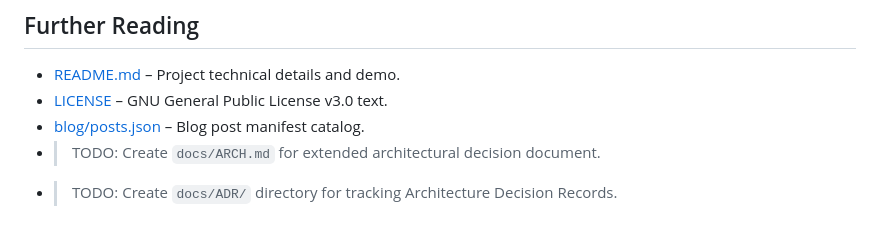
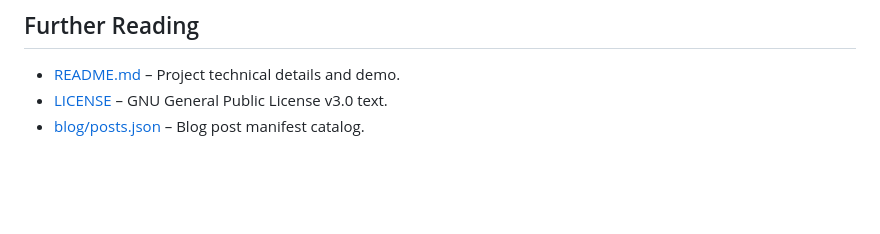
Before and after one commit to palipeli/pubicStaticBlog, a Markdown page: AGENTS.md, the part around the change. GitHub-like rendering; blank space fills up the shorter version.

```diff
--- a/AGENTS.md
+++ b/AGENTS.md
@@ -188,5 +188,3 @@ graph TD
 * [README.md](file:///Users/misel/pubicStaticBlog/README.md) – Project technical details and demo.
 * [LICENSE](file:///Users/misel/pubicStaticBlog/LICENSE) – GNU General Public License v3.0 text.
 * [blog/posts.json](file:///Users/misel/pubicStaticBlog/blog/posts.json) – Blog post manifest catalog.
-* > TODO: Create `docs/ARCH.md` for extended architectural decision document.
-* > TODO: Create `docs/ADR/` directory for tracking Architecture Decision Records.
```
